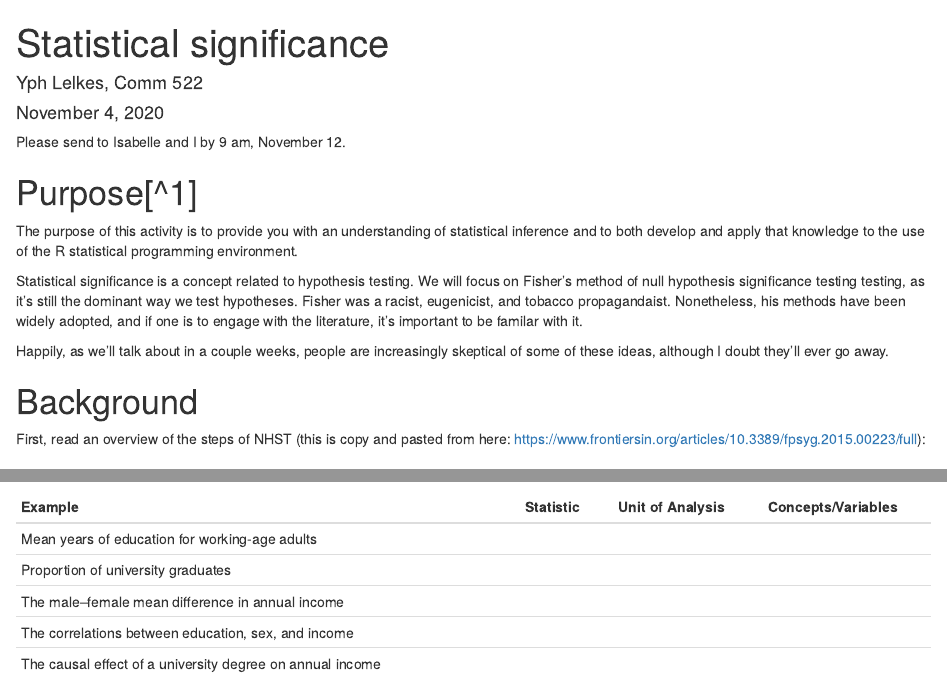
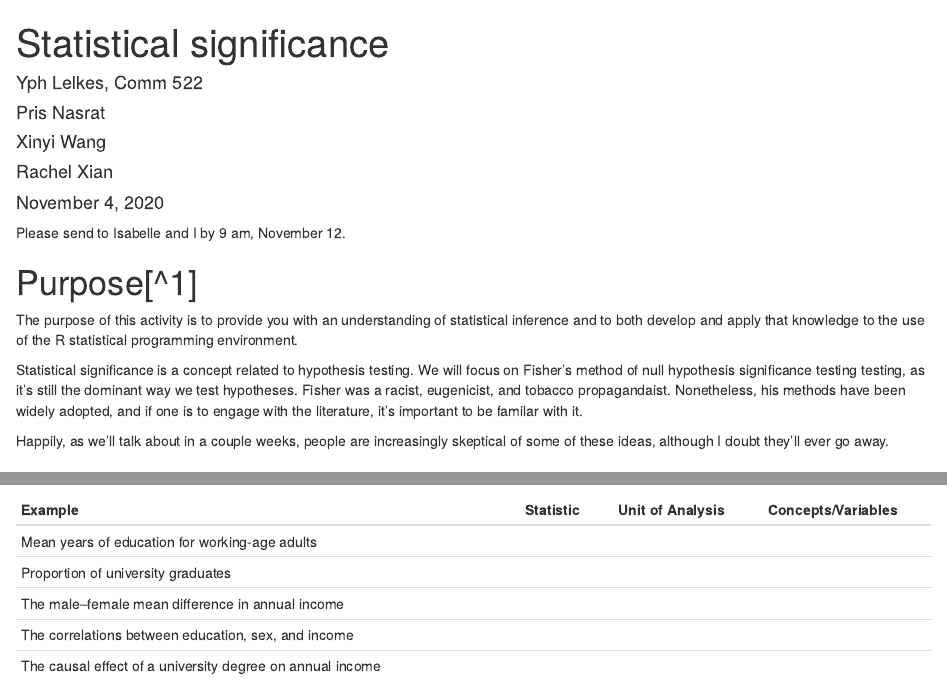
Before and after one commit to pnasrat/COMM522, an R Markdown document (statsign.Rmd): the page in a window 1100 px wide, from its top, and a second part further down, joined at a grey line. Rendered offline with R 4.5, knitr and Pandoc, with nearby package versions.

Commit message:
Add group authors

```diff
--- a/statsign.Rmd
+++ b/statsign.Rmd
@@ -1,6 +1,10 @@
 ---
 title: "Statistical significance"
-author: Yph Lelkes, Comm 522
+author:
+  - Yph Lelkes, Comm 522
+  - Pris Nasrat
+  - Xinyi Wang
+  - Rachel Xian
 date: November 4, 2020
 #output: tufte::tufte_html
 knit: (function(input_file, encoding) {
```
Also changed, not shown: 1 other file.
